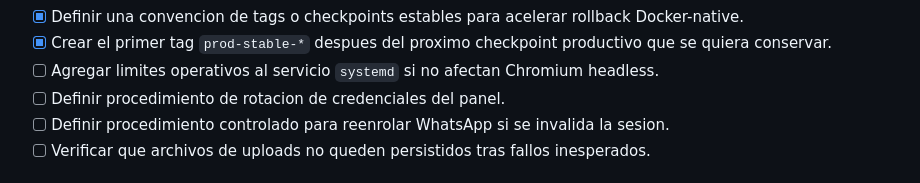
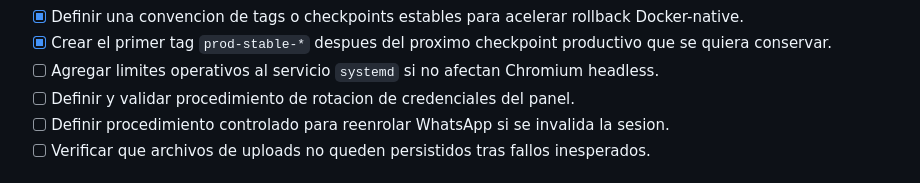
Before and after one commit to pedrogariglio/whatsapp-scheduler, a Markdown page: docs/TODO.md, the part around the change. GitHub-like rendering.

```diff
--- a/docs/TODO.md
+++ b/docs/TODO.md
@@ -64,7 +64,7 @@
 - [x] Definir una convencion de tags o checkpoints estables para acelerar rollback Docker-native.
 - [x] Crear el primer tag `prod-stable-*` despues del proximo checkpoint productivo que se quiera conservar.
 - [ ] Agregar limites operativos al servicio `systemd` si no afectan Chromium headless.
-- [ ] Definir procedimiento de rotacion de credenciales del panel.
+- [ ] Definir y validar procedimiento de rotacion de credenciales del panel.
 - [ ] Definir procedimiento controlado para reenrolar WhatsApp si se invalida la sesion.
 - [ ] Verificar que archivos de uploads no queden persistidos tras fallos inesperados.
 
```
Also changed, not shown: docs/SESSION_LOG.md (+18 -0 lines), docs/sessions/session-2026-06-17.md (added, +41 -0 lines).
